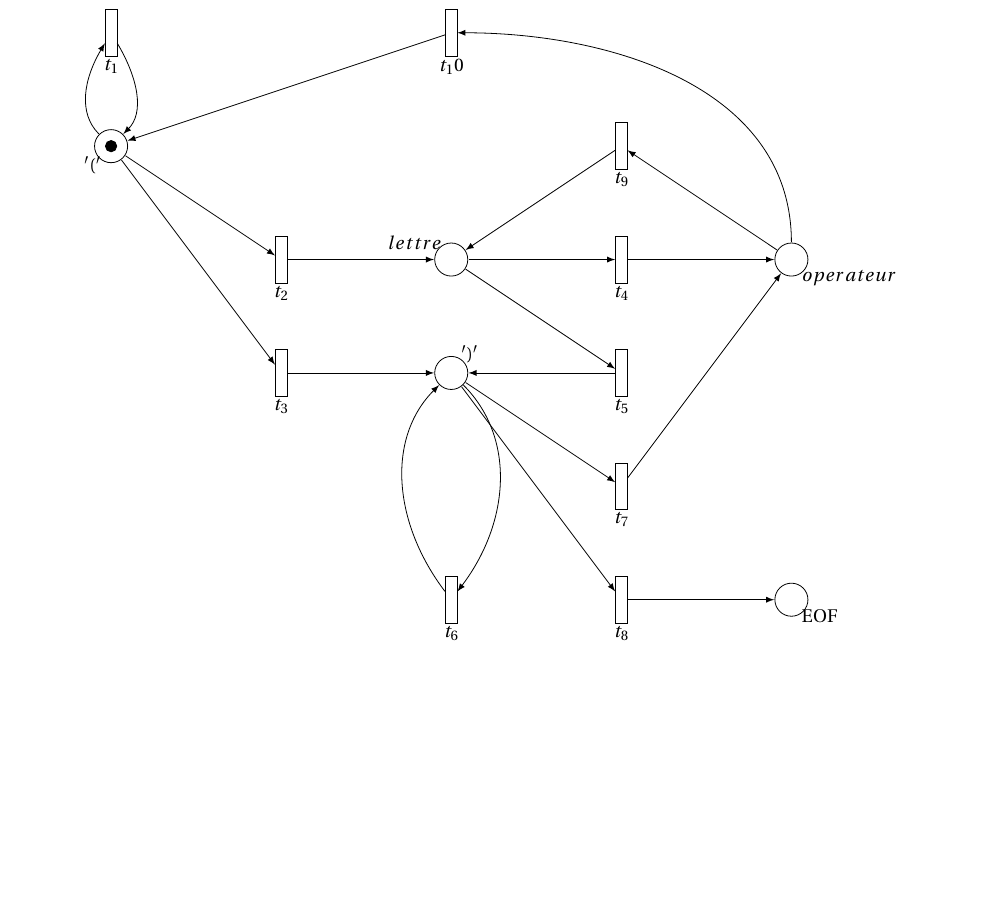
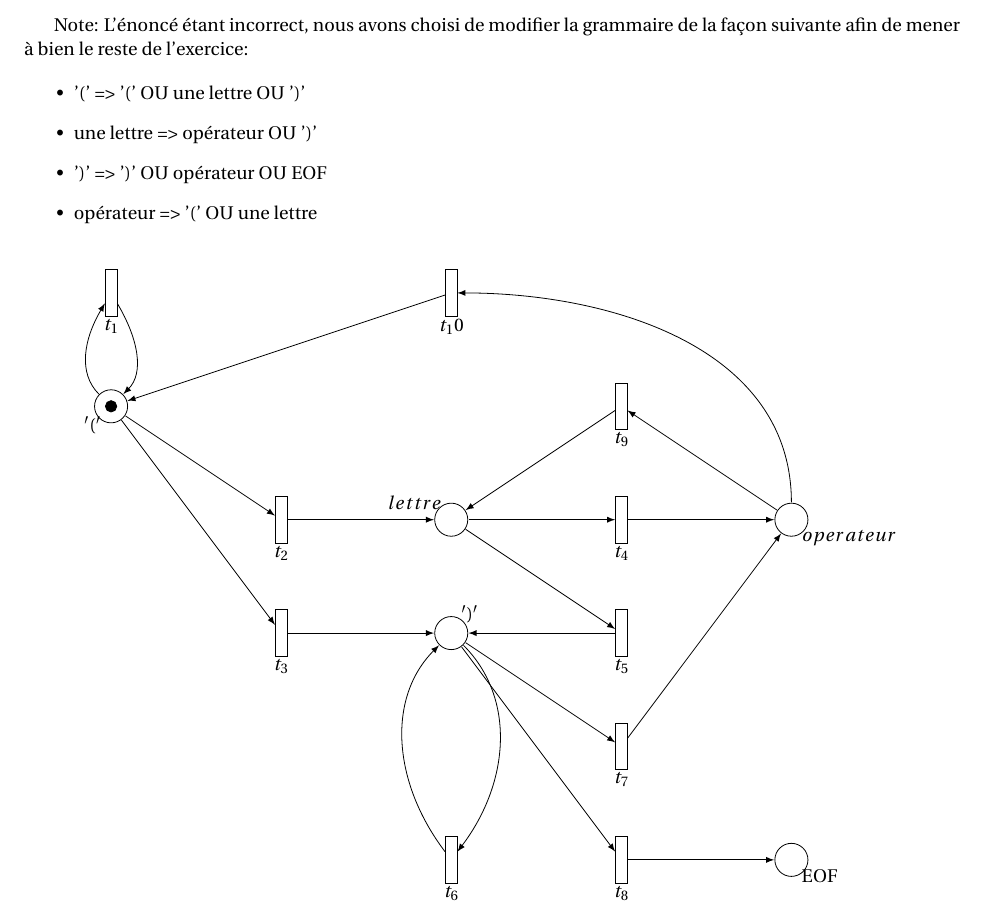
Before and after one commit to Memedsmile/Tp_ingenierie_des_protocoles, a LaTeX document (TP_IP.tex, which reads exo6/Exo6.tex): part of page 12 of 12 before the commit and part of page 12 of 13 after it, cut at the place of the change, the shorter picture padded with empty space. Compiled offline with pdfLaTeX.

Commit message:
notes added to exo 6

```diff
--- a/exo6/Exo6.tex
+++ b/exo6/Exo6.tex
@@ -1,5 +1,14 @@
 \subsection{Question 6}
 Voici le Rdp permettant de savoir si une expression est bien une expression complètement parenthésée:
+
+Note: L'énoncé étant incorrect, nous avons choisi de modifier la grammaire de la façon suivante afin de mener à bien le reste de l'exercice:
+
+\begin{itemize}
+    \item '(' => '(' OU une lettre OU ')'
+    \item une lettre => opérateur OU ')'
+    \item ')' => ')' OU opérateur OU EOF
+    \item opérateur => '(' OU une lettre
+\end{itemize}
 
 \begin{figure}[H]
   \centering
```
